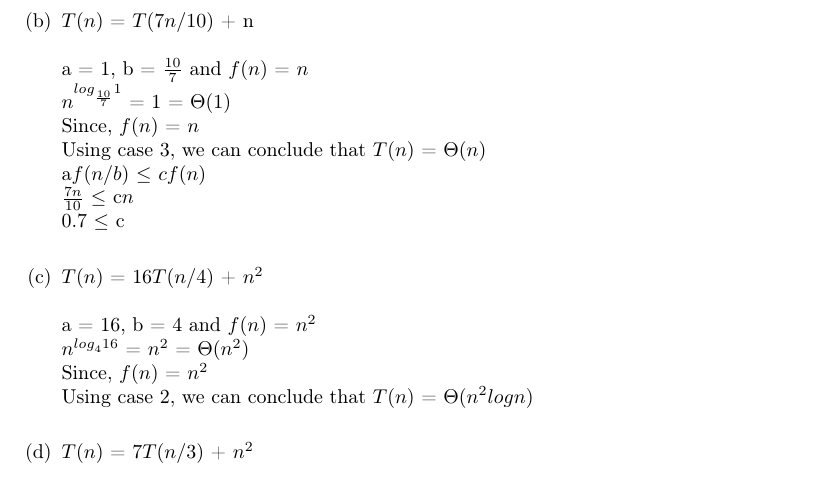
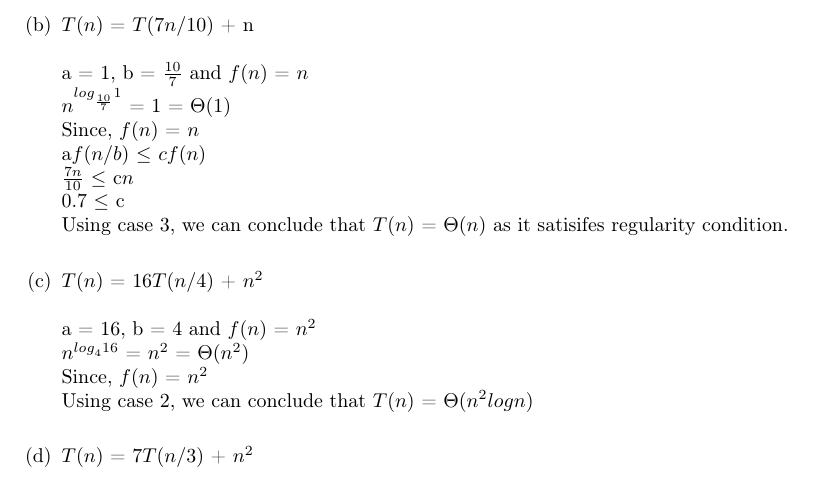
Before and after one commit to himens72/COMP6651-Design-and-Analysis-of-Algorithms, a LaTeX problem sheet (Theoretical Assignment 1/main.tex): part of page 5 of 7, cut so that both start at the same text. Compiled offline with pdfLaTeX.

Commit message:
Changes in Answer

```diff
--- a/Theoretical Assignment 1/main.tex
+++ b/Theoretical Assignment 1/main.tex
@@ -180,10 +180,10 @@ Prof. Tiberiu Popa \hfill Due Date: 22/Feb/2018 \\
         a = 1, b = $\frac{10}{7}$ and $f(n)$ = $n$\\
         $n^{log_\frac{10}{7}^{}1}$ = 1 = $\Theta(1)$ \\
         Since, $f(n)$ = $n$\\
-        Using case 3, we can conclude that $T(n)$ = $\Theta(n)$\\
         a$f(n/b)$ $\leq$ $cf(n)$\\
         $\frac{7n}{10}$ $\leq$ c$n$\\
         0.7 $\leq$ c\\
+         Using case 3, we can conclude that $T(n)$ = $\Theta(n)$ as it satisifes regularity condition.\\
         \item $T(n)$ = 16$T(n/4)$ + $n^2$ \\\\
         a = 16, b = 4 and $f(n)$ = $n^2$\\
         $n^{log_4^{}16}$ = $n^2$ = $\Theta(n^2)$ \\
```
Also changed, not shown: Theoretical Assignment 1/Theoretical_Assignment_1.pdf.
